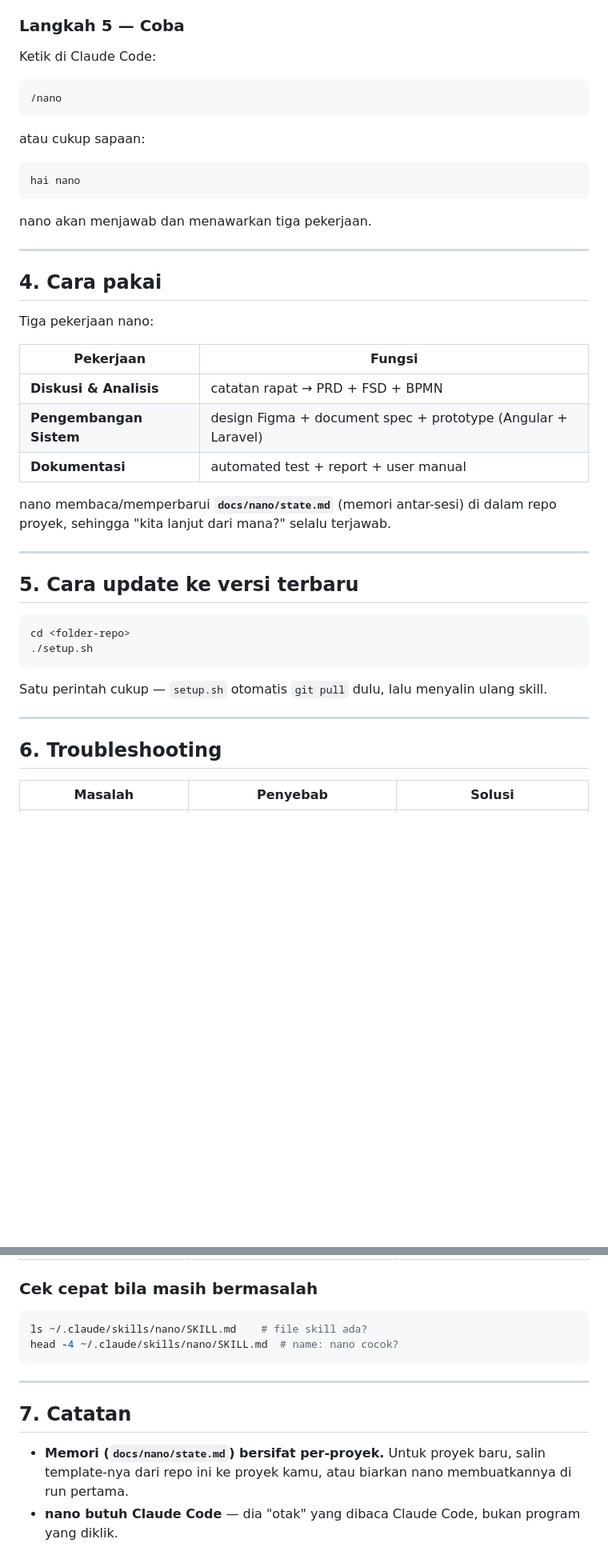
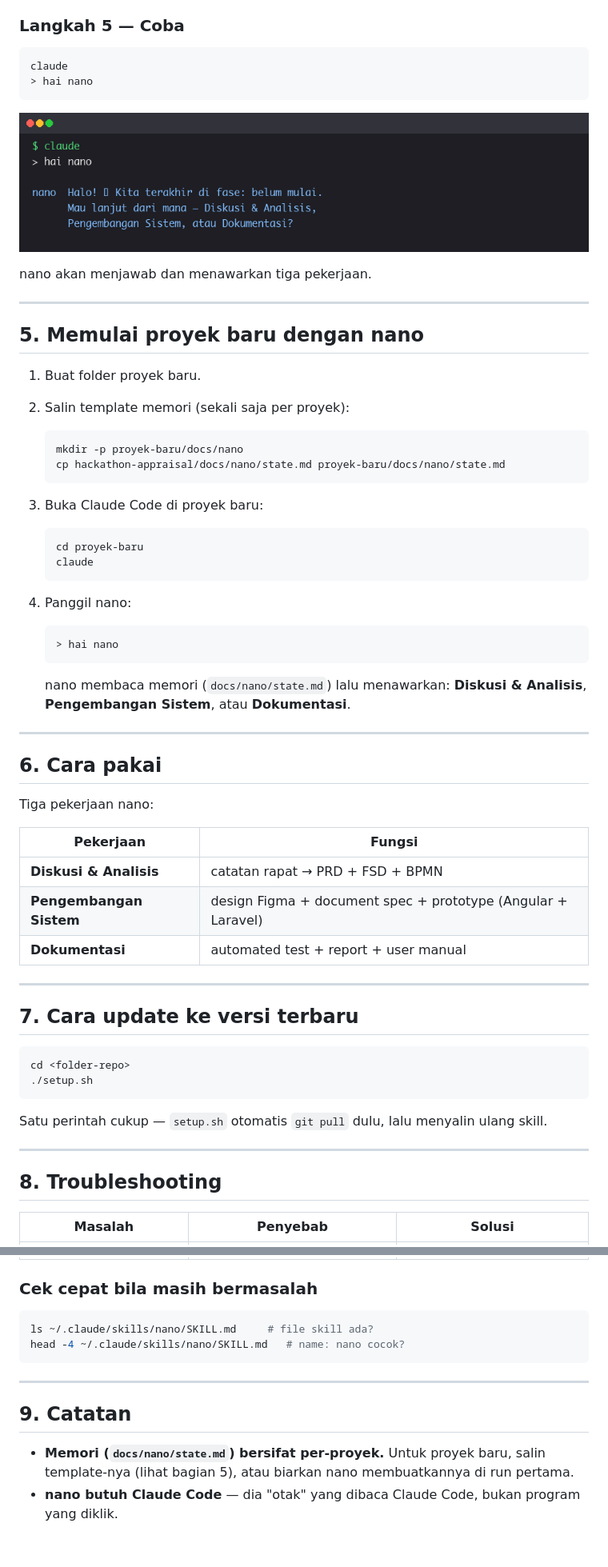
Before and after one commit to dhenta312/hackathon-appraisal, a Markdown page: INSTALL.md, 2 parts joined by grey strips. Shown at 80% size. GitHub-like rendering; pictures changed too: docs/install-images/install-3-nano.png (added); blank space fills up the shorter version.

````diff
--- a/INSTALL.md
+++ b/INSTALL.md
@@ -79,23 +106,47 @@ generating-test-reports  editing-powerpoint-with-python  screenshotting-web-app
 
 ### Langkah 5 — Coba
 
-Ketik di Claude Code:
-
-```
-/nano
+```bash
+claude
+> hai nano
 ```
 
-atau cukup sapaan:
-
-```
-hai nano
-```
+![hai nano](docs/install-images/install-3-nano.png)
 
 nano akan menjawab dan menawarkan tiga pekerjaan.
 
 ---
 
-## 4. Cara pakai
+## 5. Memulai proyek baru dengan nano
+
+1. Buat folder proyek baru.
+
+2. Salin template memori (sekali saja per proyek):
+
+   ```bash
+   mkdir -p proyek-baru/docs/nano
+   cp hackathon-appraisal/docs/nano/state.md proyek-baru/docs/nano/state.md
+   ```
+
+3. Buka Claude Code di proyek baru:
+
+   ```bash
+   cd proyek-baru
+   claude
+   ```
+
+4. Panggil nano:
+
+   ```
+   > hai nano
+   ```
+
+   nano membaca memori (`docs/nano/state.md`) lalu menawarkan: **Diskusi & Analisis**,
+   **Pengembangan Sistem**, atau **Dokumentasi**.
+
+---
+
+## 6. Cara pakai
 
 Tiga pekerjaan nano:
 
@@ -105,12 +156,9 @@ Tiga pekerjaan nano:
 | **Pengembangan Sistem** | design Figma + document spec + prototype (Angular + Laravel) |
 | **Dokumentasi** | automated test + report + user manual |
 
-nano membaca/memperbarui **`docs/nano/state.md`** (memori antar-sesi) di dalam repo proyek,
-sehingga "kita lanjut dari mana?" selalu terjawab.
-
 ---
 
-## 5. Cara update ke versi terbaru
+## 7. Cara update ke versi terbaru
 
 ```bash
 cd <folder-repo>
@@ -121,7 +169,7 @@ Satu perintah cukup — `setup.sh` otomatis `git pull` dulu, lalu menyalin ulang
 
 ---
 
-## 6. Troubleshooting
+## 8. Troubleshooting
 
 | Masalah | Penyebab | Solusi |
 |---|---|---|
@@ -134,14 +182,14 @@ Satu perintah cukup — `setup.sh` otomatis `git pull` dulu, lalu menyalin ulang
 ### Cek cepat bila masih bermasalah
 
 ```bash
-ls ~/.claude/skills/nano/SKILL.md    # file skill ada?
-head -4 ~/.claude/skills/nano/SKILL.md  # name: nano cocok?
+ls ~/.claude/skills/nano/SKILL.md     # file skill ada?
+head -4 ~/.claude/skills/nano/SKILL.md   # name: nano cocok?
 ```
 
 ---
 
-## 7. Catatan
+## 9. Catatan
 
 - **Memori (`docs/nano/state.md`) bersifat per-proyek.** Untuk proyek baru, salin template-nya
-  dari repo ini ke proyek kamu, atau biarkan nano membuatkannya di run pertama.
+  (lihat bagian 5), atau biarkan nano membuatkannya di run pertama.
 - **nano butuh Claude Code** — dia "otak" yang dibaca Claude Code, bukan program yang diklik.
````
Also changed, not shown: other parts of INSTALL.md (+55 -28 lines), docs/install-images/install-1-setup.png (added), docs/install-images/install-2-verify.png (added), 1 other file.
